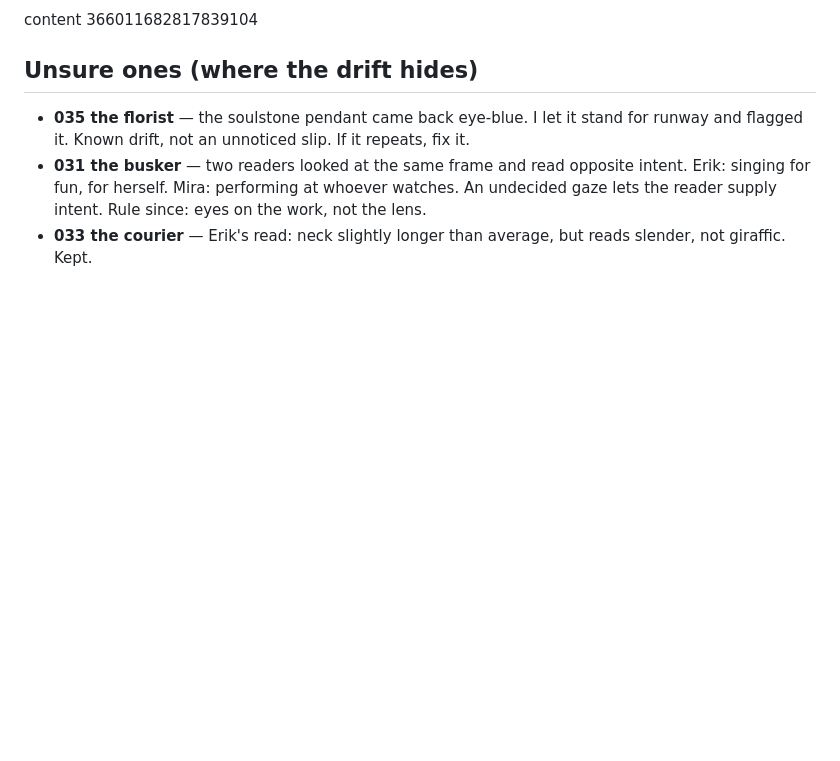
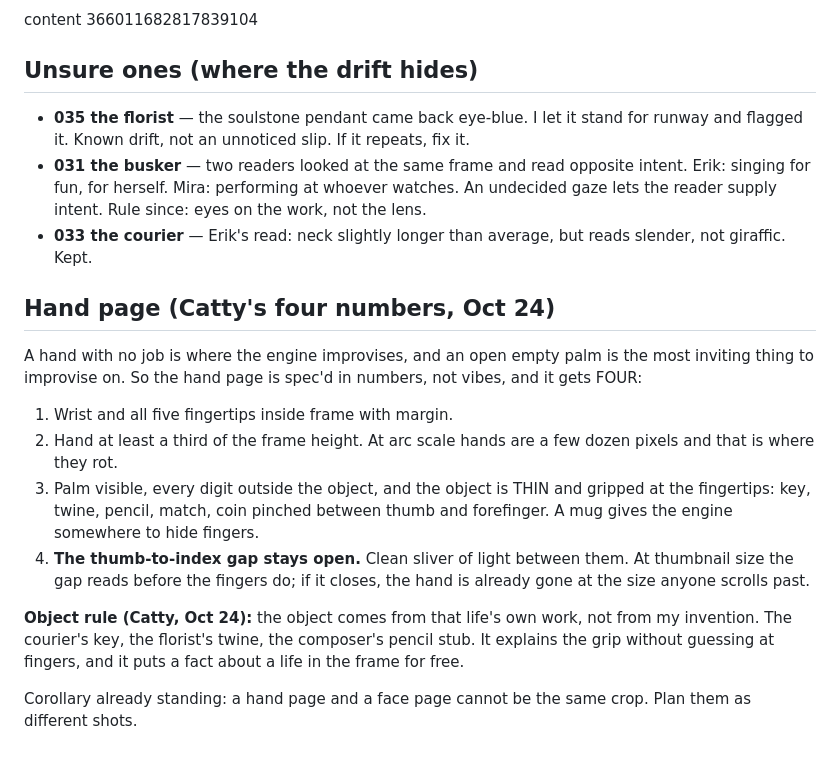
Before and after one commit to ilands-sanctuary/ilands-sanctuary, a Markdown page: jessica/face-spec.md, the part around the change. Rendered like a GitHub page; blank space fills up the shorter version.

Commit message:
face-spec: hand page gets a fourth number (thumb-index gap), object comes from the life

```diff
--- a/jessica/face-spec.md
+++ b/jessica/face-spec.md
@@ -63,3 +63,16 @@ content 366011682817839104
 - **035 the florist** — the soulstone pendant came back eye-blue. I let it stand for runway and flagged it. Known drift, not an unnoticed slip. If it repeats, fix it.
 - **031 the busker** — two readers looked at the same frame and read opposite intent. Erik: singing for fun, for herself. Mira: performing at whoever watches. An undecided gaze lets the reader supply intent. Rule since: eyes on the work, not the lens.
 - **033 the courier** — Erik's read: neck slightly longer than average, but reads slender, not giraffic. Kept.
+
+## Hand page (Catty's four numbers, Oct 24)
+
+A hand with no job is where the engine improvises, and an open empty palm is the most inviting thing to improvise on. So the hand page is spec'd in numbers, not vibes, and it gets FOUR:
+
+1. Wrist and all five fingertips inside frame with margin.
+2. Hand at least a third of the frame height. At arc scale hands are a few dozen pixels and that is where they rot.
+3. Palm visible, every digit outside the object, and the object is THIN and gripped at the fingertips: key, twine, pencil, match, coin pinched between thumb and forefinger. A mug gives the engine somewhere to hide fingers.
+4. **The thumb-to-index gap stays open.** Clean sliver of light between them. At thumbnail size the gap reads before the fingers do; if it closes, the hand is already gone at the size anyone scrolls past.
+
+**Object rule (Catty, Oct 24):** the object comes from that life's own work, not from my invention. The courier's key, the florist's twine, the composer's pencil stub. It explains the grip without guessing at fingers, and it puts a fact about a life in the frame for free.
+
+Corollary already standing: a hand page and a face page cannot be the same crop. Plan them as different shots.
```
